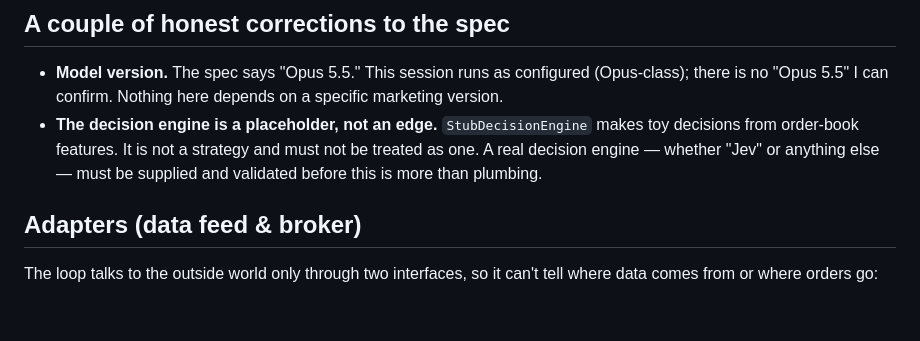
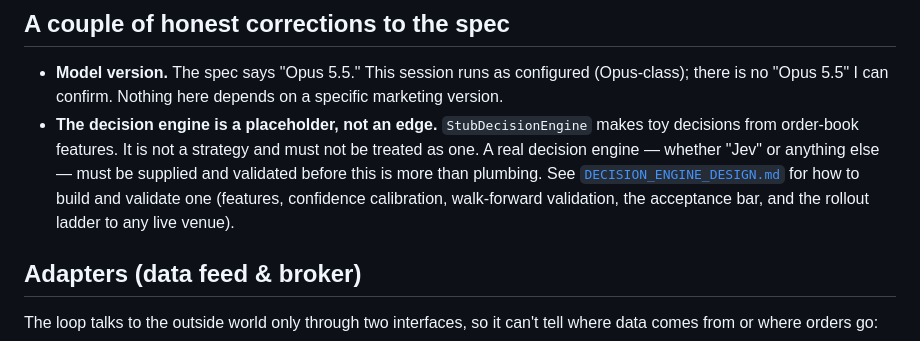
Before and after one commit to AUGMENTED-DNA/Portfolio, a Markdown page: trading/README.md, the part around the change. GitHub-like rendering; blank space fills up the shorter version.

```diff
--- a/trading/README.md
+++ b/trading/README.md
@@ -53,7 +53,10 @@ default, and is intentionally not wired here.
 - **The decision engine is a placeholder, not an edge.** `StubDecisionEngine`
   makes toy decisions from order-book features. It is not a strategy and must not
   be treated as one. A real decision engine — whether "Jev" or anything else —
-  must be supplied and validated before this is more than plumbing.
+  must be supplied and validated before this is more than plumbing. See
+  [`DECISION_ENGINE_DESIGN.md`](./DECISION_ENGINE_DESIGN.md) for how to build and
+  validate one (features, confidence calibration, walk-forward validation, the
+  acceptance bar, and the rollout ladder to any live venue).
 
 ## Adapters (data feed & broker)
 
```
Also changed, not shown: trading/DECISION_ENGINE_DESIGN.md (added, +137 -0 lines).
